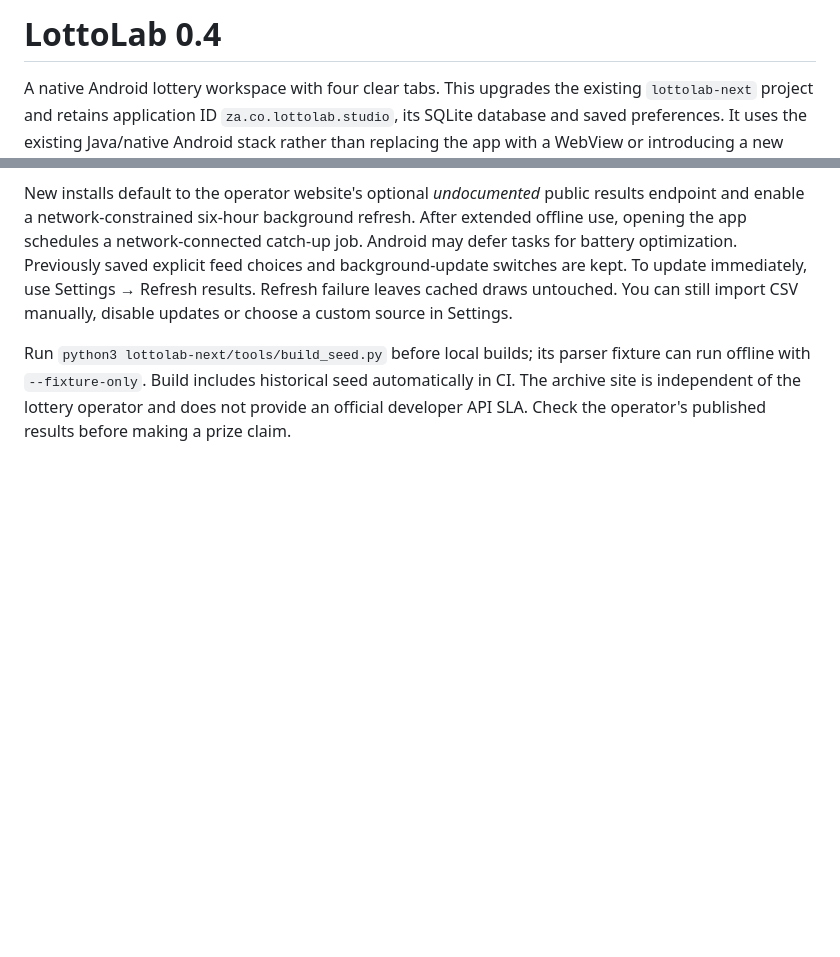
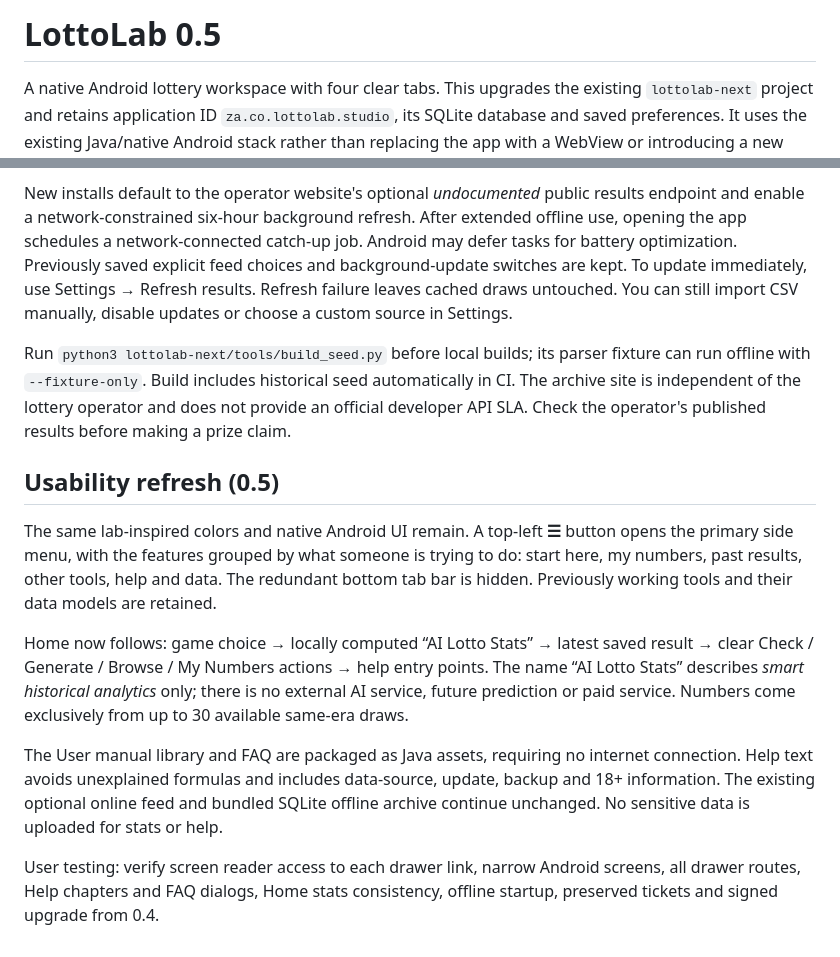
Before and after one commit to leeroyimpilo-web/stella, a Markdown page: lottolab-next/README.md, 2 parts joined by grey strips. Rendered like a GitHub page; blank space fills up the shorter version.

Commit message:
Prepare LottoLab 0.5 usability release without changing saved data

```diff
--- a/lottolab-next/README.md
+++ b/lottolab-next/README.md
@@ -1,4 +1,4 @@
-# LottoLab 0.4
+# LottoLab 0.5
 
 A native Android lottery workspace with four clear tabs. This upgrades the existing `lottolab-next` project and retains application ID `za.co.lottolab.studio`, its SQLite database and saved preferences. It uses the existing Java/native Android stack rather than replacing the app with a WebView or introducing a new package.
 
@@ -101,3 +101,25 @@ Run `python3 lottolab-next/tools/build_seed.py` before local builds; its parser
 can run offline with `--fixture-only`. Build includes historical seed automatically in CI.
 The archive site is independent of the lottery operator and does not provide an official developer
 API SLA. Check the operator's published results before making a prize claim.
+
+
+## Usability refresh (0.5)
+
+The same lab-inspired colors and native Android UI remain. A top-left **☰** button opens the primary
+side menu, with the features grouped by what someone is trying to do: start here, my numbers,
+past results, other tools, help and data. The redundant bottom tab bar is hidden. Previously
+working tools and their data models are retained.
+
+Home now follows: game choice → locally computed “AI Lotto Stats” → latest saved result →
+clear Check / Generate / Browse / My Numbers actions → help entry points. The name “AI Lotto
+Stats” describes *smart historical analytics* only; there is no external AI service, future
+prediction or paid service. Numbers come exclusively from up to 30 available same-era draws.
+
+The User manual library and FAQ are packaged as Java assets, requiring no internet connection.
+Help text avoids unexplained formulas and includes data-source, update, backup and
+18+ information. The existing optional online feed and bundled SQLite offline archive continue
+unchanged. No sensitive data is uploaded for stats or help.
+
+User testing: verify screen reader access to each drawer link, narrow Android screens,
+all drawer routes, Help chapters and FAQ dialogs, Home stats consistency, offline startup,
+preserved tickets and signed upgrade from 0.4.
```
